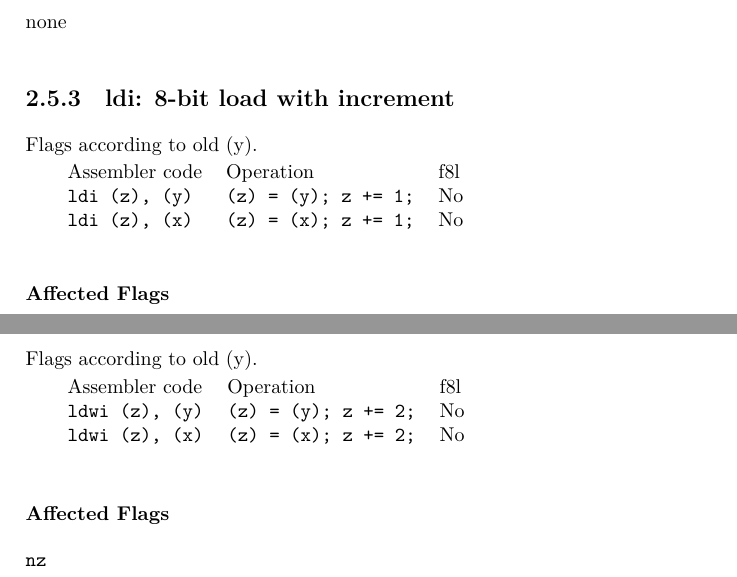
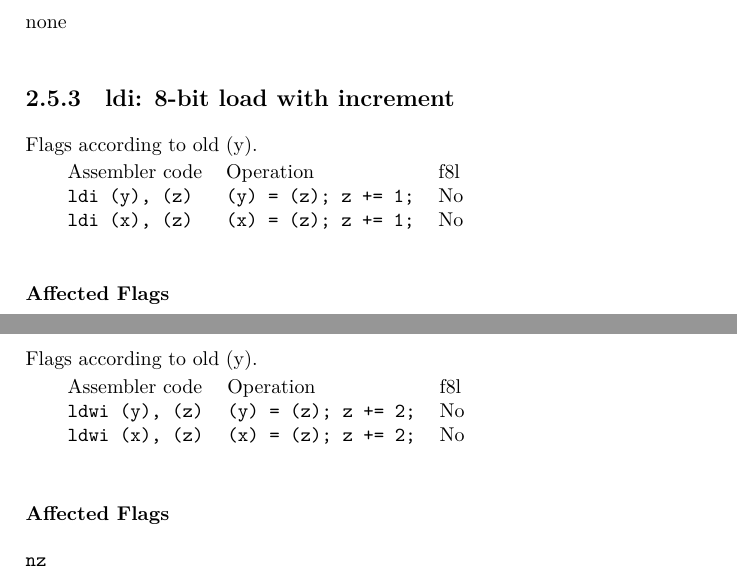
Before and after one commit to dboddie/f8-doc, a LaTeX book (manual.tex): two parts of pages 13 and 15 of 32, joined at a grey line, cut so that both start at the same text. Compiled offline with XeLaTeX.

Commit message:
ldi, ldwi operand swap. mad x, (z), yl fix.
git-svn-id: svn+ssh://svn.code.sf.net/p/sdcc/code/branches/f8/f8/doc@15130 4a8a32a2-be11-0410-ad9d-d568d2c75423

```diff
--- a/manual.tex
+++ b/manual.tex
@@ -616,8 +616,8 @@ Flags according to old (y).
 
 \begin{tabular}{l l l}
 Assembler code        & Operation                   & f8l \\
-\texttt{ldi (z), (y)} & \texttt{(z) = (y); z += 1;} & No \\
-\texttt{ldi (z), (x)} & \texttt{(z) = (x); z += 1;} & No \\
+\texttt{ldi (y), (z)} & \texttt{(y) = (z); z += 1;} & No \\
+\texttt{ldi (x), (z)} & \texttt{(x) = (z); z += 1;} & No \\
 \end{tabular}
 
 \subsubsection*{Affected Flags}
@@ -693,8 +693,8 @@ Flags according to old (y).
 
 \begin{tabular}{l l l}
 Assembler code         & Operation                   & f8l \\
-\texttt{ldwi (z), (y)} & \texttt{(z) = (y); z += 2;} & No \\
-\texttt{ldwi (z), (x)} & \texttt{(z) = (x); z += 2;} & No \\
+\texttt{ldwi (y), (z)} & \texttt{(y) = (z); z += 2;} & No \\
+\texttt{ldwi (x), (z)} & \texttt{(x) = (z); z += 2;} & No \\
 \end{tabular}
 
 \subsubsection*{Affected Flags}
```
Also changed, not shown: 1 other file.
